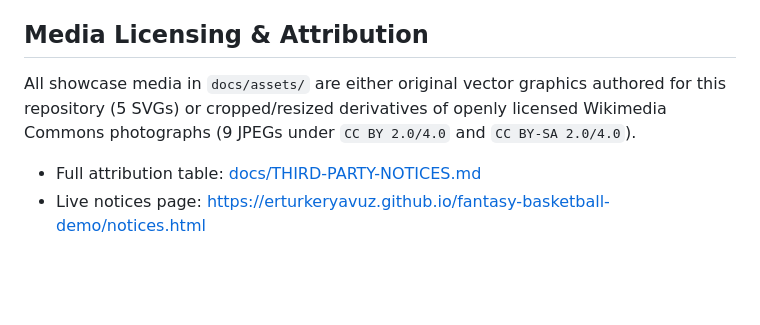
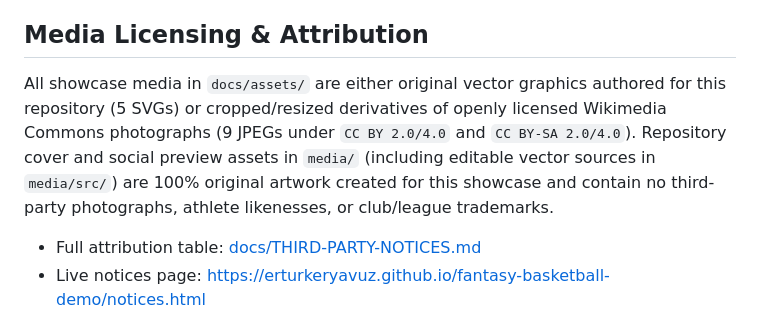
Before and after one commit to erturkeryavuz/fantasy-basketball-demo, a Markdown page: README.md, the part around one of its changes. Drawn GitHub-style; blank space fills up the shorter version.

Commit message:
Add premium Fantasy Basketball GitHub artwork

```diff
--- a/README.md
+++ b/README.md
@@ -15,7 +17,7 @@ An interactive, zero-dependency, phone-framed static portfolio showcase presenti
 
 ## Media Licensing & Attribution
 
-All showcase media in `docs/assets/` are either original vector graphics authored for this repository (5 SVGs) or cropped/resized derivatives of openly licensed Wikimedia Commons photographs (9 JPEGs under `CC BY 2.0/4.0` and `CC BY-SA 2.0/4.0`).
+All showcase media in `docs/assets/` are either original vector graphics authored for this repository (5 SVGs) or cropped/resized derivatives of openly licensed Wikimedia Commons photographs (9 JPEGs under `CC BY 2.0/4.0` and `CC BY-SA 2.0/4.0`). Repository cover and social preview assets in `media/` (including editable vector sources in `media/src/`) are 100% original artwork created for this showcase and contain no third-party photographs, athlete likenesses, or club/league trademarks.
 
 - Full attribution table: [docs/THIRD-PARTY-NOTICES.md](docs/THIRD-PARTY-NOTICES.md)
 - Live notices page: [https://erturkeryavuz.github.io/fantasy-basketball-demo/notices.html](https://erturkeryavuz.github.io/fantasy-basketball-demo/notices.html)
```
Also changed, not shown: other parts of README.md (+2 -0 lines), media/fantasy-basketball-readme-hero.png (added), media/fantasy-basketball-social-preview.png (added), 2 other files.
